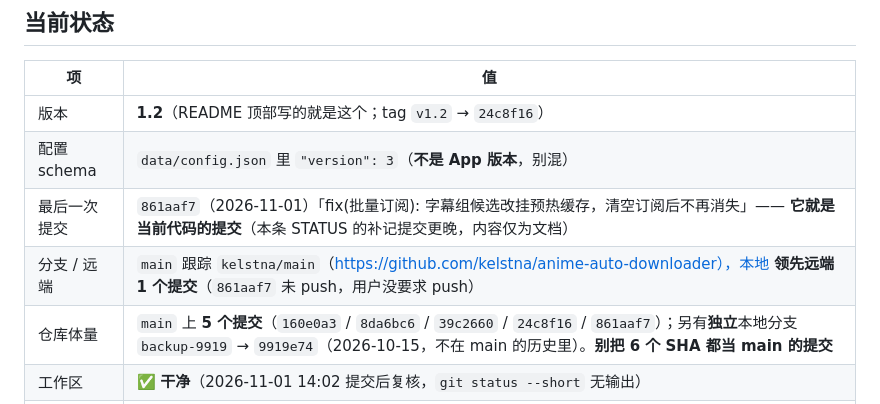
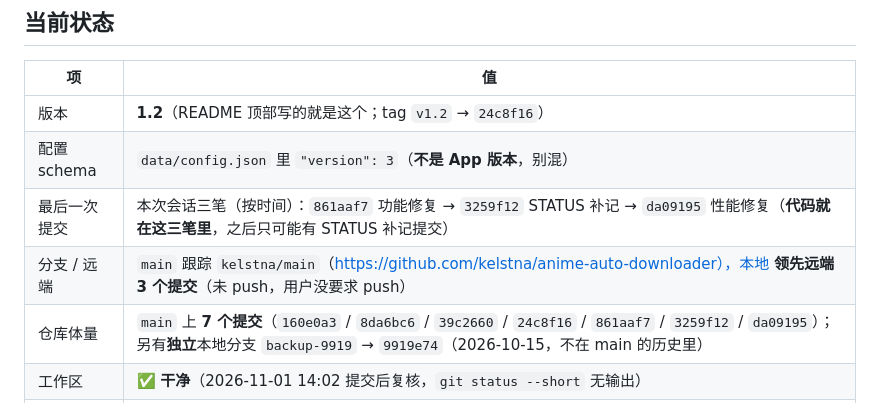
Before and after one commit to kelstna/anime-auto-downloader, a Markdown page: STATUS.md, the part around the change. Drawn GitHub-style.

Commit message:
docs(STATUS): 记下本次三笔提交与实测数据
最后一次提交 / 仓库体量 / 领先远端提交数 三行按 861aaf7 功能、3259f12 补记、
da09195 性能修复 更新，避免下个会话读到过期状态。

```diff
--- a/STATUS.md
+++ b/STATUS.md
@@ -11,9 +11,9 @@
 | --- | --- |
 | 版本 | **1.2**（README 顶部写的就是这个；tag `v1.2` → `24c8f16`） |
 | 配置 schema | `data/config.json` 里 `"version": 3`（**不是 App 版本**，别混） |
-| 最后一次提交 | `861aaf7`（2026-11-01）「fix(批量订阅): 字幕组候选改挂预热缓存，清空订阅后不再消失」—— **它就是当前代码的提交**（本条 STATUS 的补记提交更晚，内容仅为文档） |
-| 分支 / 远端 | `main` 跟踪 `kelstna/main`（https://github.com/kelstna/anime-auto-downloader），本地 **领先远端 1 个提交**（`861aaf7` 未 push，用户没要求 push） |
-| 仓库体量 | `main` 上 **5 个提交**（`160e0a3` / `8da6bc6` / `39c2660` / `24c8f16` / `861aaf7`）；另有**独立**本地分支 `backup-9919` → `9919e74`（2026-10-15，不在 main 的历史里）。**别把 6 个 SHA 都当 main 的提交** |
+| 最后一次提交 | 本次会话三笔（按时间）：`861aaf7` 功能修复 → `3259f12` STATUS 补记 → `da09195` 性能修复（**代码就在这三笔里**，之后只可能有 STATUS 补记提交） |
+| 分支 / 远端 | `main` 跟踪 `kelstna/main`（https://github.com/kelstna/anime-auto-downloader），本地 **领先远端 3 个提交**（未 push，用户没要求 push） |
+| 仓库体量 | `main` 上 **7 个提交**（`160e0a3` / `8da6bc6` / `39c2660` / `24c8f16` / `861aaf7` / `3259f12` / `da09195`）；另有**独立**本地分支 `backup-9919` → `9919e74`（2026-10-15，不在 main 的历史里） |
 | 工作区 | ✅ **干净**（2026-11-01 14:02 提交后复核，`git status --short` 无输出） |
 | 服务 | **正在运行**：`pythonw` PID **48796**（`-m app.main --no-browser`，2026-11-01 13:59:52 重启），监听 **`0.0.0.0:7788`**。注意：**进程 cwd 与数据目录都是 `E:\アニメ\anifetch`**，不是本工作区（见「已知问题 8」） |
 | 测试 | `python tests\run_all.py`：**323 例 = 320 通过 + 3 跳过 + 0 失败**，9.5 秒（2026-11-01 14:00 实测） |
```
